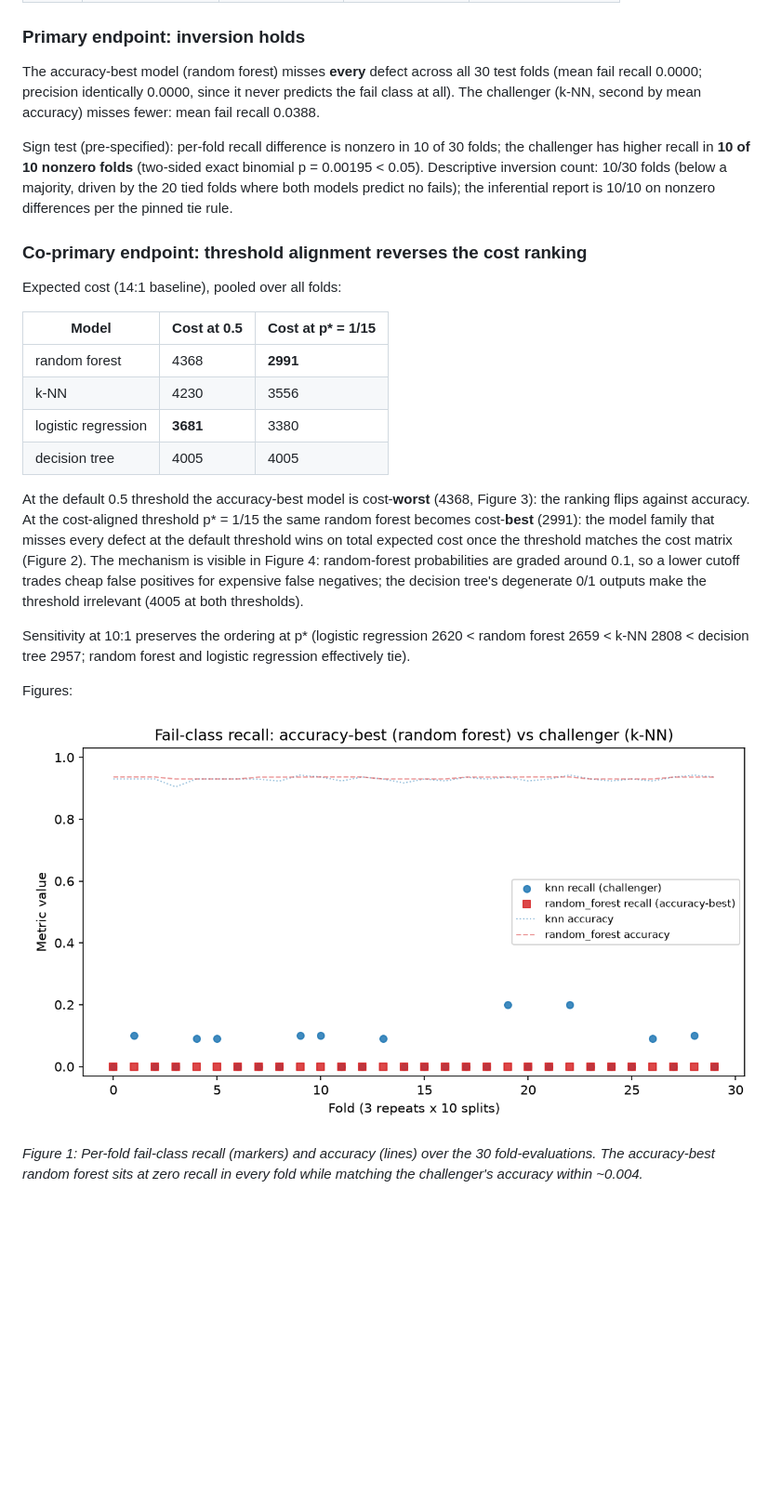
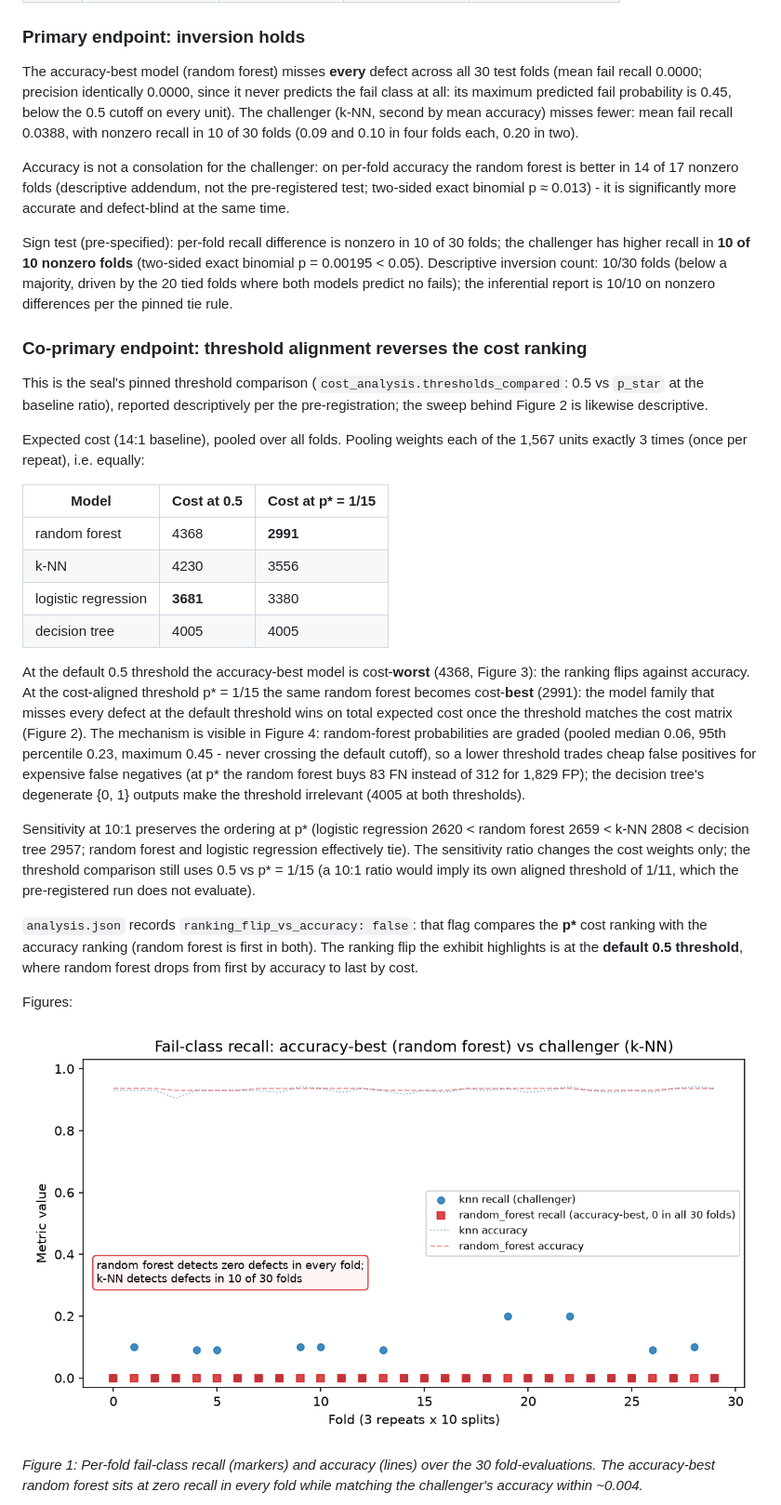
Before and after one commit to clouatre-labs/classifier-cost-exhibit, a Markdown page: results/findings.md, the part around the change. Shown at 93% size. GitHub-like rendering; pictures changed too: figures/fig1-recall-inversion.png; blank space fills up the shorter version.

Commit message:
docs(findings): validation amendments and sharper figure 1 (#9)
Independent counter-check (fresh recomputation of every published
number from the raw records, outside analysis.py) confirmed all
results: means, sign test p = 0.001953125, cost tables, pooled
integrity (4701 labels, each unit exactly 3 times), dataset digests
and class counts. Amendments from the audit and decision review:

- findings.md: state the co-primary comparison is the seal's pinned
  0.5-vs-p_star threshold comparison reported descriptively; explain
  ranking_flip_vs_accuracy flag semantics (compares the p_star
  ranking, hence false); note pooling weights each unit exactly 3x;
  add mechanism numbers (random forest max fail probability 0.45,
  below the cutoff everywhere; 83 FN vs 312 at p_star); add k-NN
  per-fold recall spread (0.09-0.20 across 10 folds); add the
  descriptive accuracy-parity addendum (RF better in 14/17 nonzero
  accuracy folds, p ~ 0.013); clarify the 10:1 sensitivity changes
  cost weights only (its own aligned threshold 1/11 is not evaluated).
- fig1: annotate that the random forest detects zero defects in every
  fold vs k-NN's 10 of 30, so the flat-zero scatter cannot be missed.

Signed-off-by: Hugues Clouâtre <hugues@linux.com>

```diff
--- a/results/findings.md
+++ b/results/findings.md
@@ -40,8 +40,15 @@ records under `results/pilot/` are excluded.
 
 The accuracy-best model (random forest) misses **every** defect across all 30
 test folds (mean fail recall 0.0000; precision identically 0.0000, since it
-never predicts the fail class at all). The challenger (k-NN, second by mean
-accuracy) misses fewer: mean fail recall 0.0388.
+never predicts the fail class at all: its maximum predicted fail probability
+is 0.45, below the 0.5 cutoff on every unit). The challenger (k-NN, second by
+mean accuracy) misses fewer: mean fail recall 0.0388, with nonzero recall in
+10 of 30 folds (0.09 and 0.10 in four folds each, 0.20 in two).
+
+Accuracy is not a consolation for the challenger: on per-fold accuracy the
+random forest is better in 14 of 17 nonzero folds (descriptive addendum, not
+the pre-registered test; two-sided exact binomial p ≈ 0.013) - it is
+significantly more accurate and defect-blind at the same time.
 
 Sign test (pre-specified): per-fold recall difference is nonzero in 10 of 30
 folds; the challenger has higher recall in **10 of 10 nonzero folds**
@@ -52,7 +59,13 @@ the pinned tie rule.
 
 ### Co-primary endpoint: threshold alignment reverses the cost ranking
 
-Expected cost (14:1 baseline), pooled over all folds:
+This is the seal's pinned threshold comparison
+(`cost_analysis.thresholds_compared`: 0.5 vs `p_star` at the baseline ratio),
+reported descriptively per the pre-registration; the sweep behind Figure 2 is
+likewise descriptive.
+
+Expected cost (14:1 baseline), pooled over all folds. Pooling weights each
+of the 1,567 units exactly 3 times (once per repeat), i.e. equally:
 
 | Model | Cost at 0.5 | Cost at p* = 1/15 |
 | --- | --- | --- |
@@ -67,13 +80,24 @@ p* = 1/15 the same random forest becomes cost-**best** (2991): the model
 family that misses every defect at the default threshold wins on total
 expected cost once the threshold matches the cost matrix (Figure 2). The
 mechanism is visible in Figure 4: random-forest probabilities are graded
-around 0.1, so a lower cutoff trades cheap false positives for expensive
-false negatives; the decision tree's degenerate 0/1 outputs make the
+(pooled median 0.06, 95th percentile 0.23, maximum 0.45 - never crossing the
+default cutoff), so a lower threshold trades cheap false positives for
+expensive false negatives (at p* the random forest buys 83 FN instead of 312
+for 1,829 FP); the decision tree's degenerate {0, 1} outputs make the
 threshold irrelevant (4005 at both thresholds).
 
 Sensitivity at 10:1 preserves the ordering at p* (logistic regression 2620 <
 random forest 2659 < k-NN 2808 < decision tree 2957; random forest and
-logistic regression effectively tie).
+logistic regression effectively tie). The sensitivity ratio changes the cost
+weights only; the threshold comparison still uses 0.5 vs p* = 1/15 (a 10:1
+ratio would imply its own aligned threshold of 1/11, which the
+pre-registered run does not evaluate).
+
+`analysis.json` records `ranking_flip_vs_accuracy: false`: that flag compares
+the **p\*** cost ranking with the accuracy ranking (random forest is first in
+both). The ranking flip the exhibit highlights is at the **default 0.5
+threshold**, where random forest drops from first by accuracy to last by
+cost.
 
 Figures:
 
```
Also changed, not shown: 1 other file.
